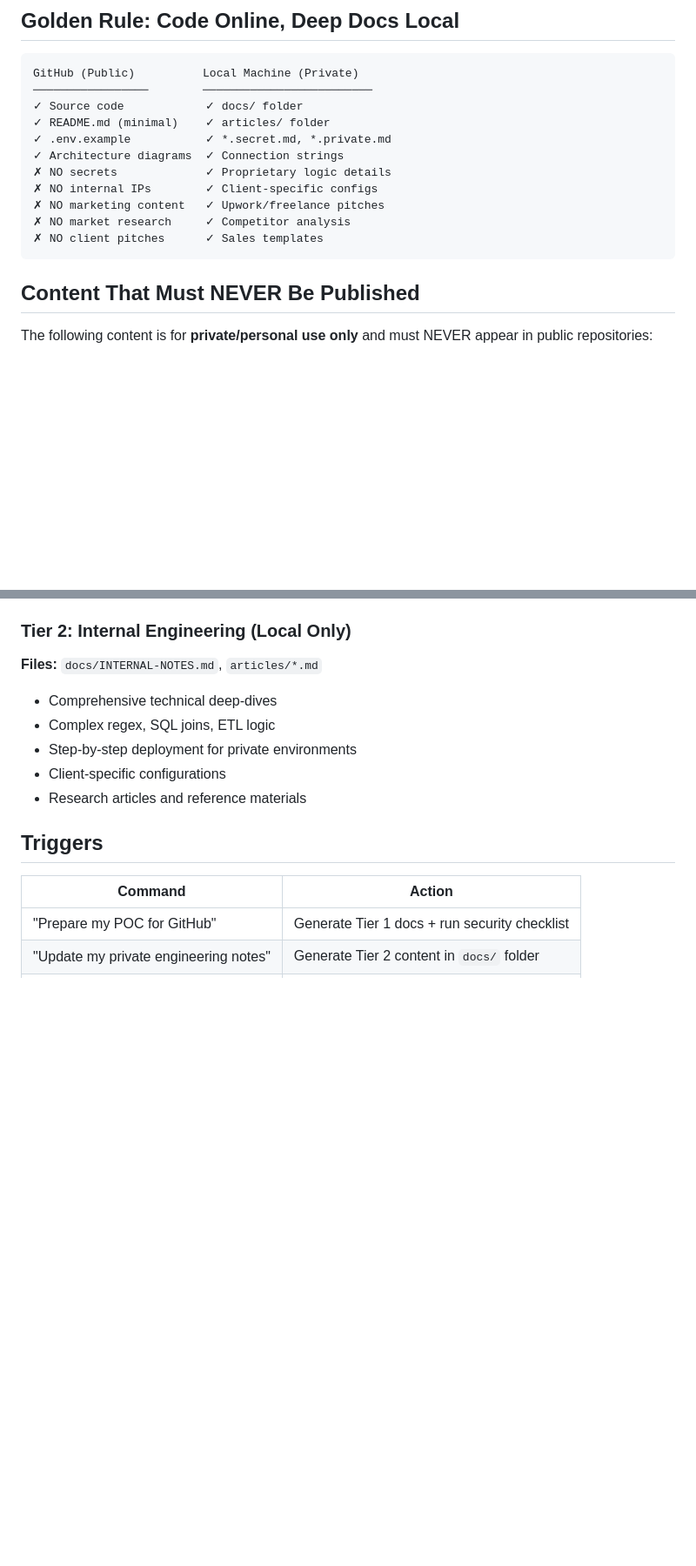
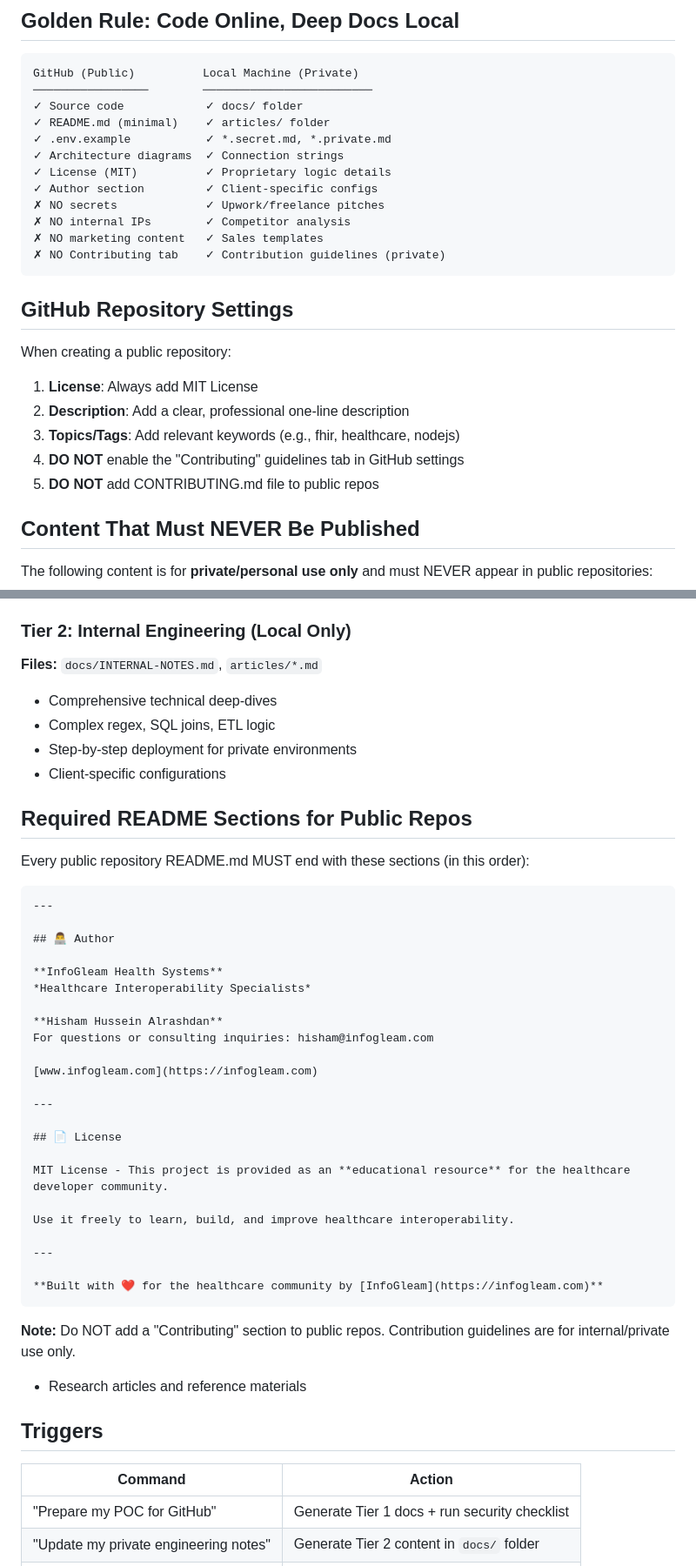
Before and after one commit to Hisham-InfoGleam/smart-epic-salesforce, a Markdown page: .github/copilot-instructions.md, 2 parts joined by grey strips. Shown at 87% size. Drawn GitHub-style; blank space fills up the shorter version.

````diff
--- a/.github/copilot-instructions.md
+++ b/.github/copilot-instructions.md
@@ -107,12 +107,23 @@ GitHub (Public)          Local Machine (Private)
 ✓ README.md (minimal)    ✓ articles/ folder
 ✓ .env.example           ✓ *.secret.md, *.private.md
 ✓ Architecture diagrams  ✓ Connection strings
-✗ NO secrets             ✓ Proprietary logic details
-✗ NO internal IPs        ✓ Client-specific configs
-✗ NO marketing content   ✓ Upwork/freelance pitches
-✗ NO market research     ✓ Competitor analysis
-✗ NO client pitches      ✓ Sales templates
+✓ License (MIT)          ✓ Proprietary logic details
+✓ Author section         ✓ Client-specific configs
+✗ NO secrets             ✓ Upwork/freelance pitches
+✗ NO internal IPs        ✓ Competitor analysis
+✗ NO marketing content   ✓ Sales templates
+✗ NO Contributing tab    ✓ Contribution guidelines (private)
 ```
+
+## GitHub Repository Settings
+
+When creating a public repository:
+
+1. **License**: Always add MIT License
+2. **Description**: Add a clear, professional one-line description
+3. **Topics/Tags**: Add relevant keywords (e.g., fhir, healthcare, nodejs)
+4. **DO NOT** enable the "Contributing" guidelines tab in GitHub settings
+5. **DO NOT** add CONTRIBUTING.md file to public repos
 
 ## Content That Must NEVER Be Published
 
@@ -187,6 +198,38 @@ secrets/
 - Complex regex, SQL joins, ETL logic
 - Step-by-step deployment for private environments
 - Client-specific configurations
+
+## Required README Sections for Public Repos
+
+Every public repository README.md MUST end with these sections (in this order):
+
+```markdown
+---
+
+## 👨‍💻 Author
+
+**InfoGleam Health Systems**
+*Healthcare Interoperability Specialists*
+
+**Hisham Hussein Alrashdan**
+For questions or consulting inquiries: hisham@infogleam.com
+
+[www.infogleam.com](https://infogleam.com)
+
+---
+
+## 📄 License
+
+MIT License - This project is provided as an **educational resource** for the healthcare developer community.
+
+Use it freely to learn, build, and improve healthcare interoperability.
+
+---
+
+**Built with ❤️ for the healthcare community by [InfoGleam](https://infogleam.com)**
+```
+
+**Note:** Do NOT add a "Contributing" section to public repos. Contribution guidelines are for internal/private use only.
 - Research articles and reference materials
 
 ## Triggers
````
Also changed, not shown: README.md (+20 -2 lines).
